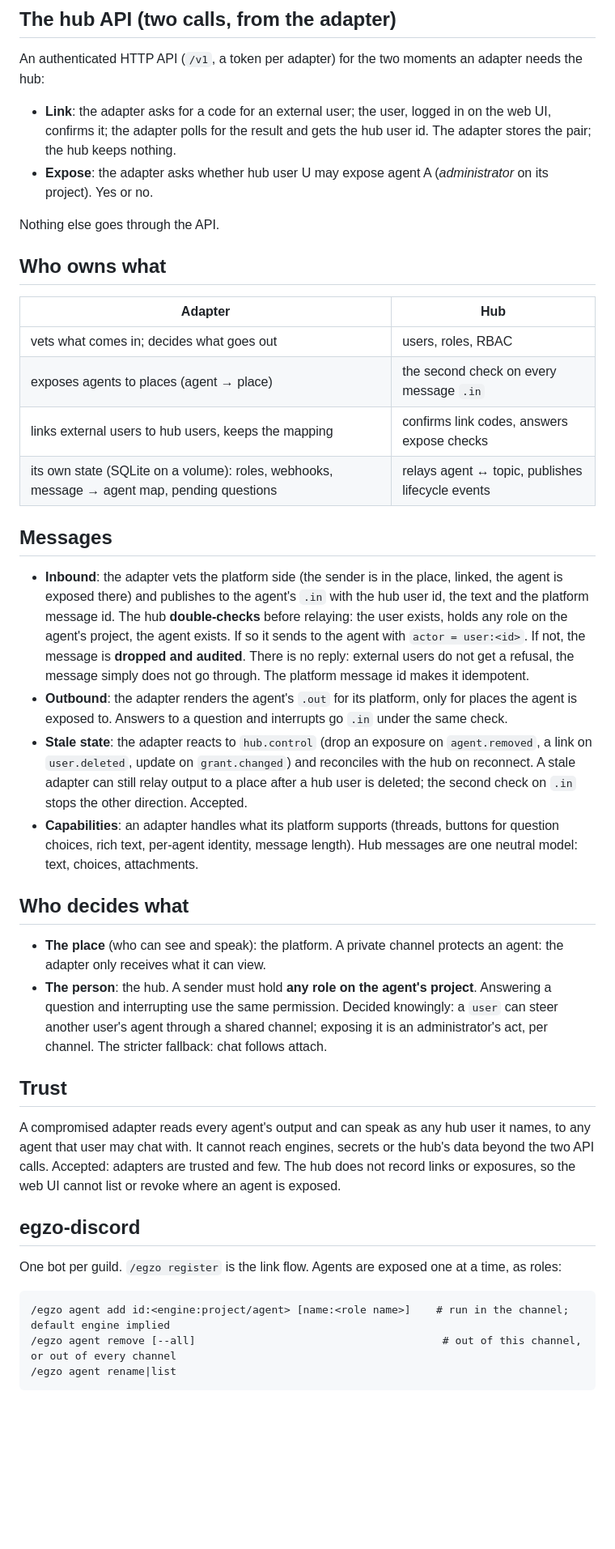
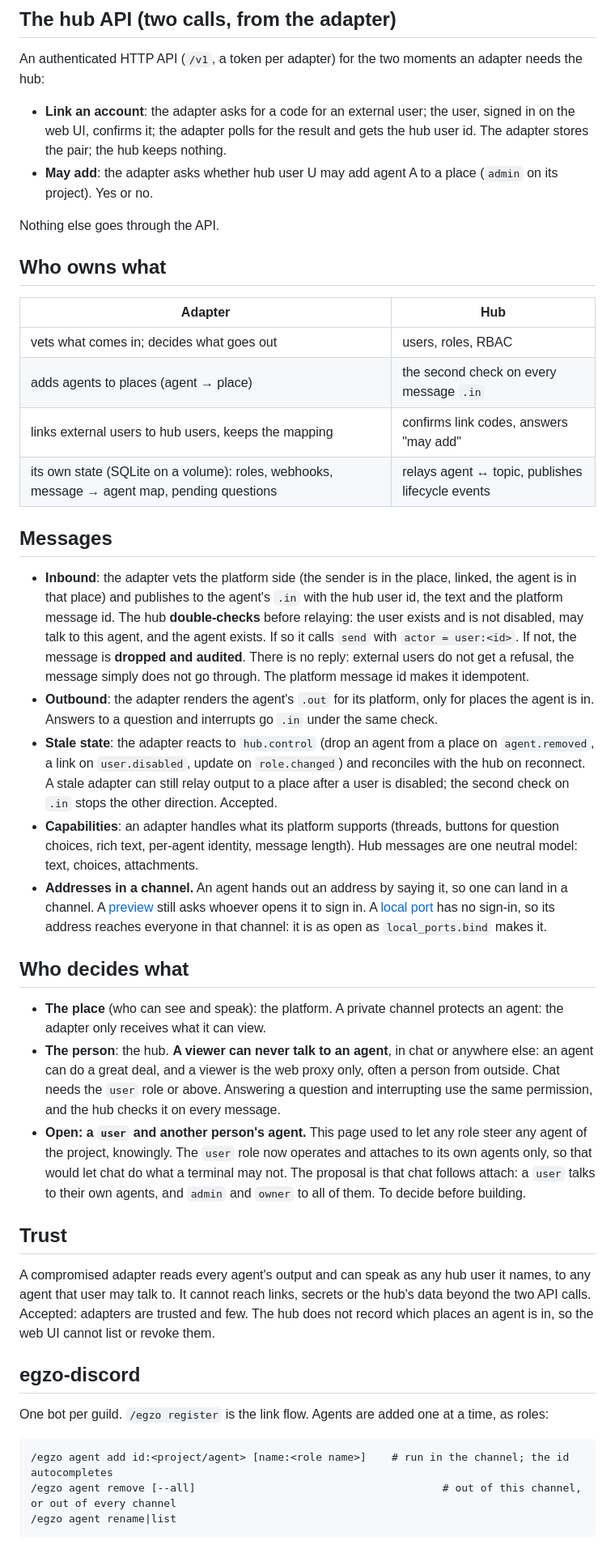
Before and after one commit to egzo-ai/egzo, a Markdown page: roadmap/messaging-adapters.md, the part around one of its changes. Shown at 81% size. Drawn GitHub-style; blank space fills up the shorter version.

```diff
--- a/roadmap/messaging-adapters.md
+++ b/roadmap/messaging-adapters.md
@@ -34,9 +49,10 @@ binary, and JetStream's storage on a volume.
 ## The hub API (two calls, from the adapter)
 
 An authenticated HTTP API (`/v1`, a token per adapter) for the two moments an adapter needs the hub:
-- **Link**: the adapter asks for a code for an external user; the user, logged in on the web UI, confirms it; the
-  adapter polls for the result and gets the hub user id. The adapter stores the pair; the hub keeps nothing.
-- **Expose**: the adapter asks whether hub user U may expose agent A (*administrator* on its project). Yes or no.
+
+- **Link an account**: the adapter asks for a code for an external user; the user, signed in on the web UI, confirms it; the adapter polls for the result and gets the
+  hub user id. The adapter stores the pair; the hub keeps nothing.
+- **May add**: the adapter asks whether hub user U may add agent A to a place (`admin` on its project). Yes or no.
 
 Nothing else goes through the API.
 
@@ -45,44 +61,43 @@ Nothing else goes through the API.
 | Adapter | Hub |
 |---|---|
 | vets what comes in; decides what goes out | users, roles, RBAC |
-| exposes agents to places (agent → place) | the second check on every message `.in` |
-| links external users to hub users, keeps the mapping | confirms link codes, answers expose checks |
+| adds agents to places (agent → place) | the second check on every message `.in` |
+| links external users to hub users, keeps the mapping | confirms link codes, answers "may add" |
 | its own state (SQLite on a volume): roles, webhooks, message → agent map, pending questions | relays agent ↔ topic, publishes lifecycle events |
 
 ## Messages
 
-- **Inbound**: the adapter vets the platform side (the sender is in the place, linked, the agent is exposed there) and
-  publishes to the agent's `.in` with the hub user id, the text and the platform message id. The hub **double-checks**
-  before relaying: the user exists, holds any role on the agent's project, the agent exists. If so it sends to the
-  agent with `actor = user:<id>`. If not, the message is **dropped and audited**. There is no reply: external users
-  do not get a refusal, the message simply does not go through. The platform message id makes it idempotent.
-- **Outbound**: the adapter renders the agent's `.out` for its platform, only for places the agent is exposed to.
-  Answers to a question and interrupts go `.in` under the same check.
-- **Stale state**: the adapter reacts to `hub.control` (drop an exposure on `agent.removed`, a link on `user.deleted`,
-  update on `grant.changed`) and reconciles with the hub on reconnect. A stale adapter can still relay output to a
-  place after a hub user is deleted; the second check on `.in` stops the other direction. Accepted.
-- **Capabilities**: an adapter handles what its platform supports (threads, buttons for question choices, rich text,
-  per-agent identity, message length). Hub messages are one neutral model: text, choices, attachments.
+- **Inbound**: the adapter vets the platform side (the sender is in the place, linked, the agent is in that place) and publishes to the agent's `.in` with the hub user
+  id, the text and the platform message id. The hub **double-checks** before relaying: the user exists and is not disabled, may talk to this agent, and the agent exists.
+  If so it calls `send` with `actor = user:<id>`. If not, the message is **dropped and audited**. There is no reply: external users do not get a refusal, the message
+  simply does not go through. The platform message id makes it idempotent.
+- **Outbound**: the adapter renders the agent's `.out` for its platform, only for places the agent is in. Answers to a question and interrupts go `.in` under the same check.
+- **Stale state**: the adapter reacts to `hub.control` (drop an agent from a place on `agent.removed`, a link on `user.disabled`, update on `role.changed`) and reconciles
+  with the hub on reconnect. A stale adapter can still relay output to a place after a user is disabled; the second check on `.in` stops the other direction. Accepted.
+- **Capabilities**: an adapter handles what its platform supports (threads, buttons for question choices, rich text, per-agent identity, message length). Hub messages are
+  one neutral model: text, choices, attachments.
+- **Addresses in a channel.** An agent hands out an address by saying it, so one can land in a channel. A [preview](agent-ports.md) still asks whoever opens it to sign in. A
+  [local port](declared-local-ports.md) has no sign-in, so its address reaches everyone in that channel: it is as open as `local_ports.bind` makes it.
 
 ## Who decides what
 
-- **The place** (who can see and speak): the platform. A private channel protects an agent: the adapter only receives
-  what it can view.
-- **The person**: the hub. A sender must hold **any role on the agent's project**. Answering a question and
-  interrupting use the same permission. Decided knowingly: a `user` can steer another user's agent through a shared
-  channel; exposing it is an administrator's act, per channel. The stricter fallback: chat follows attach.
+- **The place** (who can see and speak): the platform. A private channel protects an agent: the adapter only receives what it can view.
+- **The person**: the hub. **A viewer can never talk to an agent**, in chat or anywhere else: an agent can do a great deal, and a viewer is the web proxy only, often a person
+  from outside. Chat needs the `user` role or above. Answering a question and interrupting use the same permission, and the hub checks it on every message.
+- **Open: a `user` and another person's agent.** This page used to let any role steer any agent of the project, knowingly. The `user` role now operates and attaches to
+  its own agents only, so that would let chat do what a terminal may not. The proposal is that chat follows attach: a `user` talks to their own agents, and `admin` and
+  `owner` to all of them. To decide before building.
 
 ## Trust
 
-A compromised adapter reads every agent's output and can speak as any hub user it names, to any agent that user may
-chat with. It cannot reach engines, secrets or the hub's data beyond the two API calls. Accepted: adapters are trusted
-and few. The hub does not record links or exposures, so the web UI cannot list or revoke where an agent is exposed.
+A compromised adapter reads every agent's output and can speak as any hub user it names, to any agent that user may talk to. It cannot reach links, secrets or the hub's data
+beyond the two API calls. Accepted: adapters are trusted and few. The hub does not record which places an agent is in, so the web UI cannot list or revoke them.
 
 ## egzo-discord
 
-One bot per guild. `/egzo register` is the link flow. Agents are exposed one at a time, as roles:
+One bot per guild. `/egzo register` is the link flow. Agents are added one at a time, as roles:
 
-    /egzo agent add id:<engine:project/agent> [name:<role name>]    # run in the channel; default engine implied
+    /egzo agent add id:<project/agent> [name:<role name>]    # run in the channel; the id autocompletes
     /egzo agent remove [--all]                                       # out of this channel, or out of every channel
     /egzo agent rename|list
 
```
Also changed, not shown: other parts of roadmap/messaging-adapters.md (+50 -35 lines), roadmap/hub.md (+3 -3 lines).
